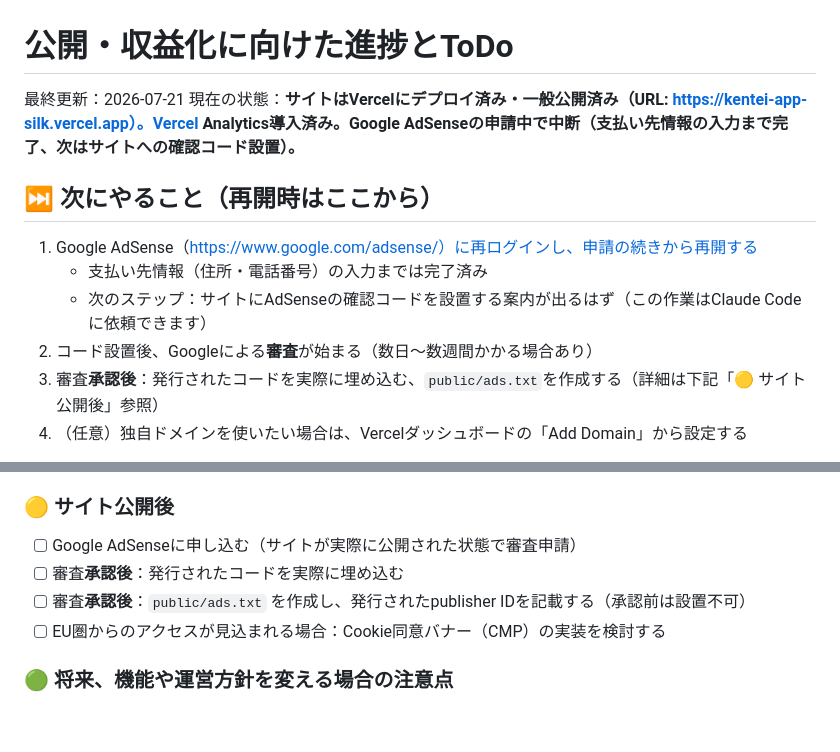
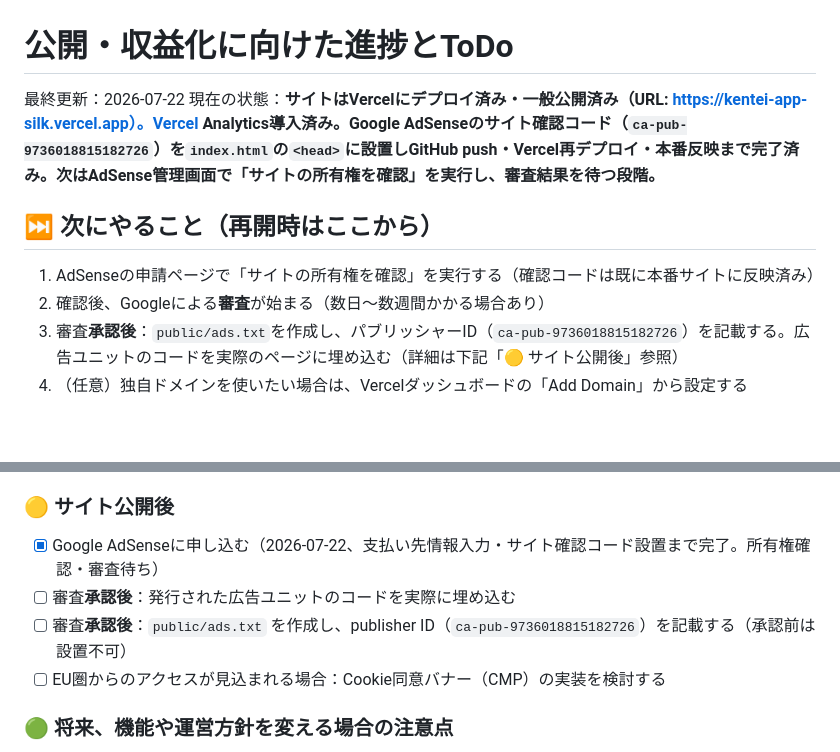
Before and after one commit to romatt721/kentei-app, a Markdown page: LAUNCH_CHECKLIST.md, 2 parts joined by grey strips. Drawn GitHub-style; blank space fills up the shorter version.

Commit message:
Update LAUNCH_CHECKLIST: record AdSense verification code setup

```diff
--- a/LAUNCH_CHECKLIST.md
+++ b/LAUNCH_CHECKLIST.md
@@ -1,15 +1,13 @@
 # 公開・収益化に向けた進捗とToDo
 
-最終更新：2026-07-21
-現在の状態：**サイトはVercelにデプロイ済み・一般公開済み（URL: https://kentei-app-silk.vercel.app）。Vercel Analytics導入済み。Google AdSenseの申請中で中断（支払い先情報の入力まで完了、次はサイトへの確認コード設置）。**
+最終更新：2026-07-22
+現在の状態：**サイトはVercelにデプロイ済み・一般公開済み（URL: https://kentei-app-silk.vercel.app）。Vercel Analytics導入済み。Google AdSenseのサイト確認コード（`ca-pub-9736018815182726`）を`index.html`の`<head>`に設置しGitHub push・Vercel再デプロイ・本番反映まで完了済み。次はAdSense管理画面で「サイトの所有権を確認」を実行し、審査結果を待つ段階。**
 
 ## ⏭️ 次にやること（再開時はここから）
 
-1. Google AdSense（https://www.google.com/adsense/）に再ログインし、申請の続きから再開する
-   - 支払い先情報（住所・電話番号）の入力までは完了済み
-   - 次のステップ：サイトにAdSenseの確認コードを設置する案内が出るはず（この作業はClaude Codeに依頼できます）
-2. コード設置後、Googleによる**審査**が始まる（数日〜数週間かかる場合あり）
-3. 審査**承認後**：発行されたコードを実際に埋め込む、`public/ads.txt`を作成する（詳細は下記「🟡 サイト公開後」参照）
+1. AdSenseの申請ページで「サイトの所有権を確認」を実行する（確認コードは既に本番サイトに反映済み）
+2. 確認後、Googleによる**審査**が始まる（数日〜数週間かかる場合あり）
+3. 審査**承認後**：`public/ads.txt`を作成し、パブリッシャーID（`ca-pub-9736018815182726`）を記載する。広告ユニットのコードを実際のページに埋め込む（詳細は下記「🟡 サイト公開後」参照）
 4. （任意）独自ドメインを使いたい場合は、Vercelダッシュボードの「Add Domain」から設定する
 
 このファイルは、プロジェクトの状況を後から見返すため、また別セッションでClaude Codeに作業を引き継ぐ際に、これまでの経緯と残タスクをすぐ把握できるようにするための記録です。作業が進んだら、都度このファイルを更新してください（Claude Codeに依頼する場合は「LAUNCH_CHECKLIST.mdを更新して」と伝えれば反映します）。
@@ -93,9 +91,9 @@
 - [ ] （任意）独自ドメインの取得・設定
 
 ### 🟡 サイト公開後
-- [ ] Google AdSenseに申し込む（サイトが実際に公開された状態で審査申請）
-- [ ] 審査**承認後**：発行されたコードを実際に埋め込む
-- [ ] 審査**承認後**：`public/ads.txt` を作成し、発行されたpublisher IDを記載する（承認前は設置不可）
+- [x] Google AdSenseに申し込む（2026-07-22、支払い先情報入力・サイト確認コード設置まで完了。所有権確認・審査待ち）
+- [ ] 審査**承認後**：発行された広告ユニットのコードを実際に埋め込む
+- [ ] 審査**承認後**：`public/ads.txt` を作成し、publisher ID（`ca-pub-9736018815182726`）を記載する（承認前は設置不可）
 - [ ] EU圏からのアクセスが見込まれる場合：Cookie同意バナー（CMP）の実装を検討する
 
 ### 🟢 将来、機能や運営方針を変える場合の注意点
```
